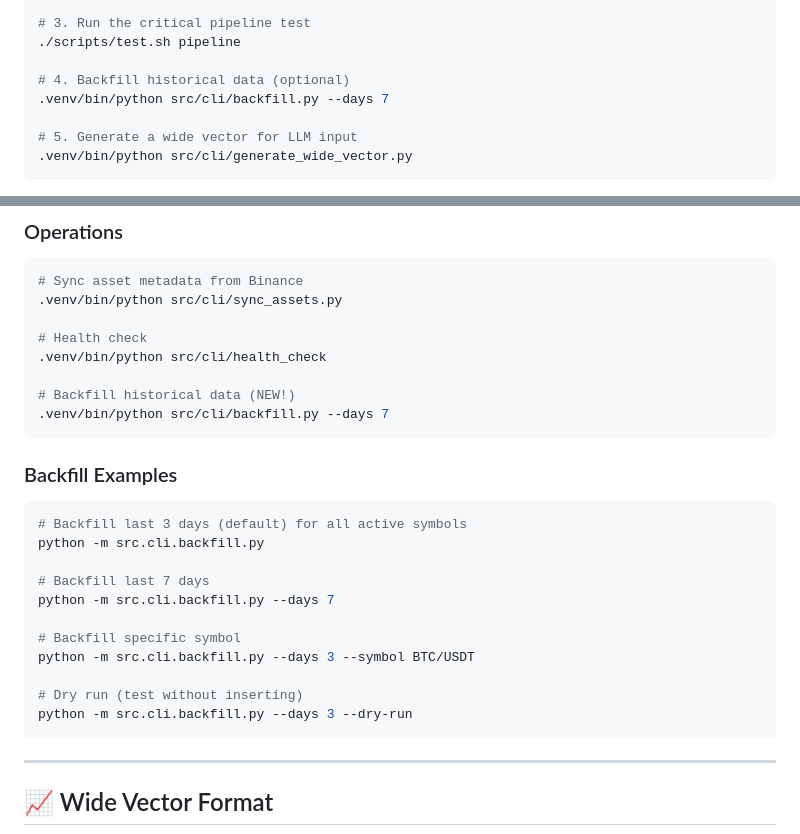
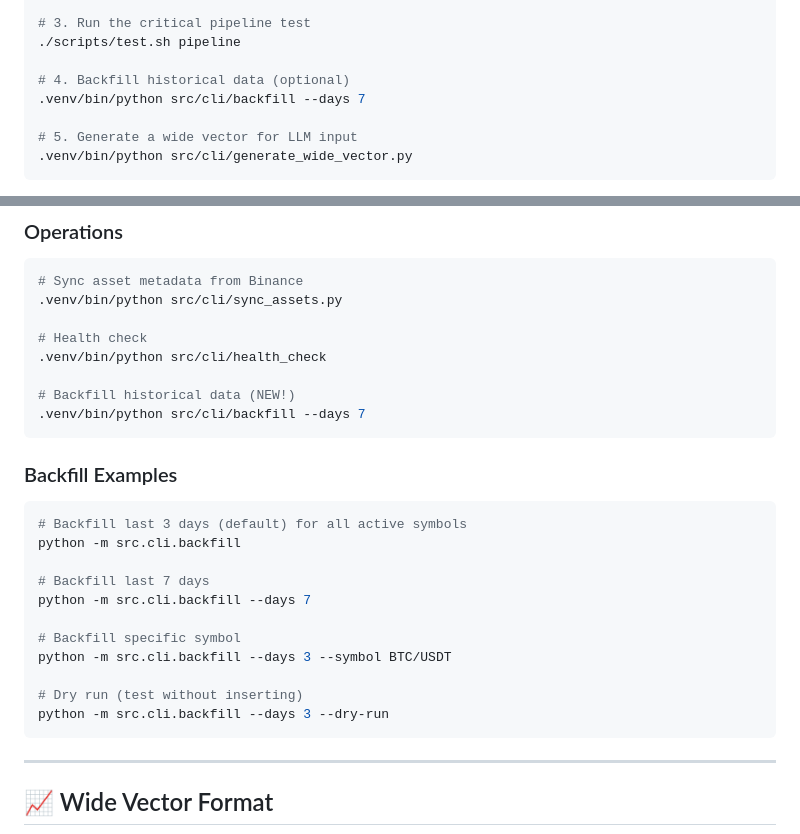
Before and after one commit to EliseNbg/numbersML, a Markdown page: numbersML/README.md, 2 parts joined by grey strips. Rendered like a GitHub page.

Commit message:
Fix backfill command in README (remove .py extension)
Co-authored-by: Qwen-Coder <qwen-coder@alibabacloud.com>

````diff
--- a/numbersML/README.md
+++ b/numbersML/README.md
@@ -22,7 +22,7 @@ cd numbersML
 ./scripts/test.sh pipeline
 
 # 4. Backfill historical data (optional)
-.venv/bin/python src/cli/backfill.py --days 7
+.venv/bin/python src/cli/backfill --days 7
 
 # 5. Generate a wide vector for LLM input
 .venv/bin/python src/cli/generate_wide_vector.py
@@ -210,22 +210,22 @@ numbersML/
 .venv/bin/python src/cli/health_check
 
 # Backfill historical data (NEW!)
-.venv/bin/python src/cli/backfill.py --days 7
+.venv/bin/python src/cli/backfill --days 7
 ```
 
 ### Backfill Examples
 ```bash
 # Backfill last 3 days (default) for all active symbols
-python -m src.cli.backfill.py
+python -m src.cli.backfill
 
 # Backfill last 7 days
-python -m src.cli.backfill.py --days 7
+python -m src.cli.backfill --days 7
 
 # Backfill specific symbol
-python -m src.cli.backfill.py --days 3 --symbol BTC/USDT
+python -m src.cli.backfill --days 3 --symbol BTC/USDT
 
 # Dry run (test without inserting)
-python -m src.cli.backfill.py --days 3 --dry-run
+python -m src.cli.backfill --days 3 --dry-run
 ```
 
 ---
````
